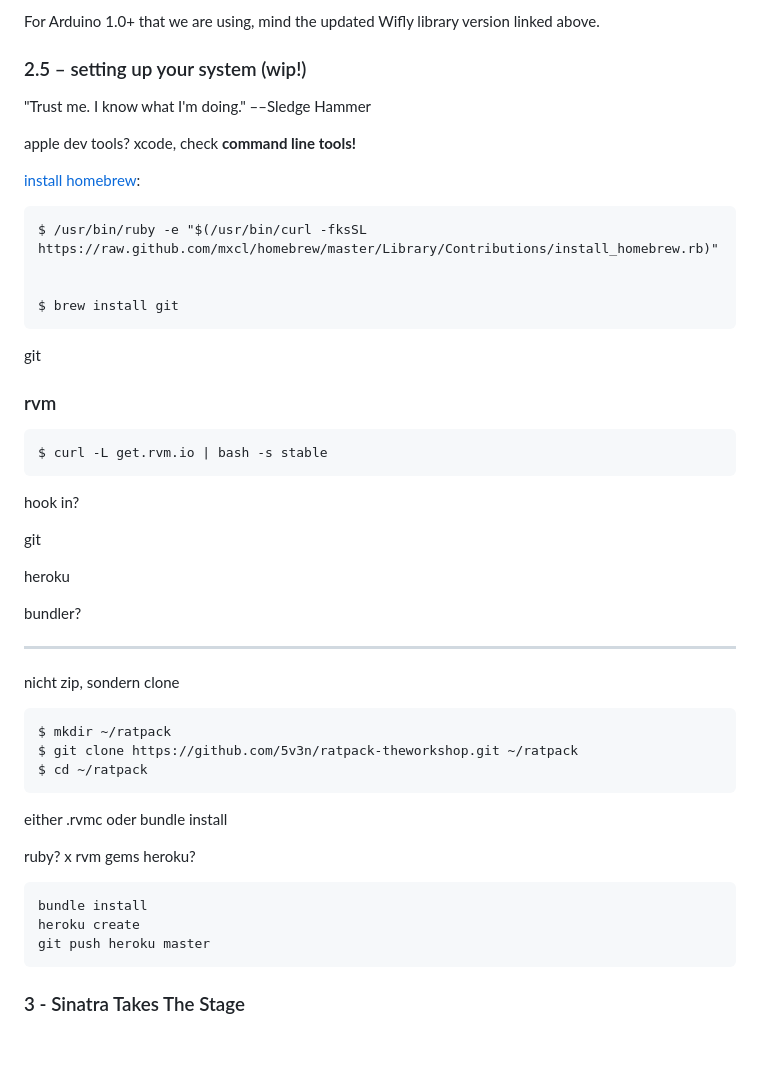
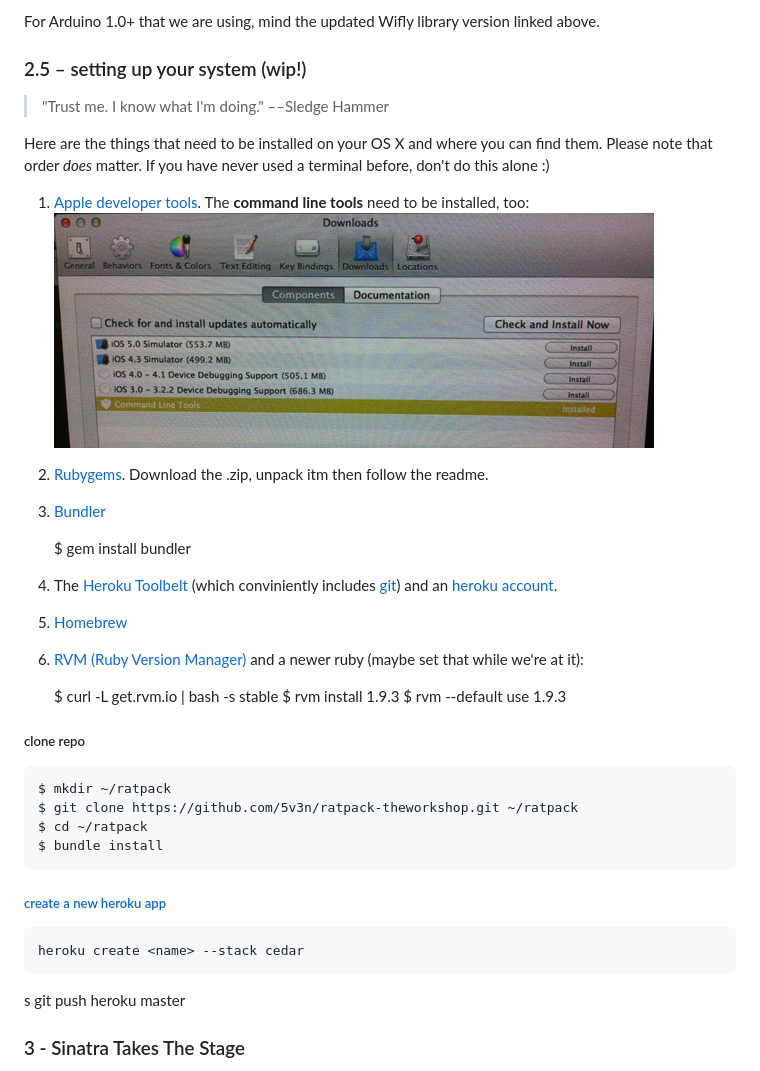
Before and after one commit to 5v3n/ratpack-theworkshop, a Markdown page: README.md, the part around the change. Rendered like a GitHub page; pictures changed too: readme-images/xcode-cmt.png (added); blank space fills up the shorter version.

Commit message:
rough mix of documentation done

```diff
--- a/README.md
+++ b/README.md
@@ -22,61 +22,43 @@ For Arduino 1.0+ that we are using, mind the updated Wifly library version linke
 
 ### 2.5 – setting up your system (wip!)
 
+> "Trust me. I know what I'm doing." ––Sledge Hammer
+
+Here are the things that need to be installed on your OS X and where you can find them. Please note that order *does* matter. If you have never used a terminal before, don't do this alone :)
 
 
+1. [Apple developer tools](https://developer.apple.com/technologies/tools/). The **command line tools** need to be installed, too: ![](readme-images/xcode-cmt.png)
 
-"Trust me. I know what I'm doing." ––Sledge Hammer
+2. [Rubygems](http://rubygems.org/pages/download). Download the .zip, unpack itm then follow the readme.
 
-apple dev tools? xcode, check **command line tools!**
+3. [Bundler](http://gembundler.com/)
 
-[install homebrew](https://github.com/mxcl/homebrew/wiki/installation):
+    $ gem install bundler
 
-    $ /usr/bin/ruby -e "$(/usr/bin/curl -fksSL https://raw.github.com/mxcl/homebrew/master/Library/Contributions/install_homebrew.rb)"
+4. The [Heroku Toolbelt](https://toolbelt.heroku.com/) (which conviniently includes [git](http://git-scm.com/)) and an [heroku account](https://api.heroku.com/signup).
+
+5. [Homebrew](https://github.com/mxcl/homebrew/wiki/installation)
+
+5. [RVM (Ruby Version Manager)](https://rvm.io/) and a newer ruby (maybe set that while we're at it):
 
 
-    $ brew install git
-
-git
+    $ curl -L get.rvm.io | bash -s stable
+    $ rvm install 1.9.3
+    $ rvm --default use 1.9.3
 
 
-
-### rvm
-
-    $ curl -L get.rvm.io | bash -s stable
-
-hook in?
-
-git
-
-heroku
-
-bundler?
-
-
-
-
-----
-
-nicht zip, sondern clone
-
+##### clone repo
 
     $ mkdir ~/ratpack
     $ git clone https://github.com/5v3n/ratpack-theworkshop.git ~/ratpack
     $ cd ~/ratpack
+    $ bundle install
 
-either .rvmc oder bundle install
+##### [create a new heroku app](https://devcenter.heroku.com/articles/creating-apps)
 
 
-
-ruby?
-x rvm
-gems
-heroku?
-
-
-    bundle install
-    heroku create
-    git push heroku master
+    heroku create <name> --stack cedar
+s    git push heroku master
 
 
 
```
